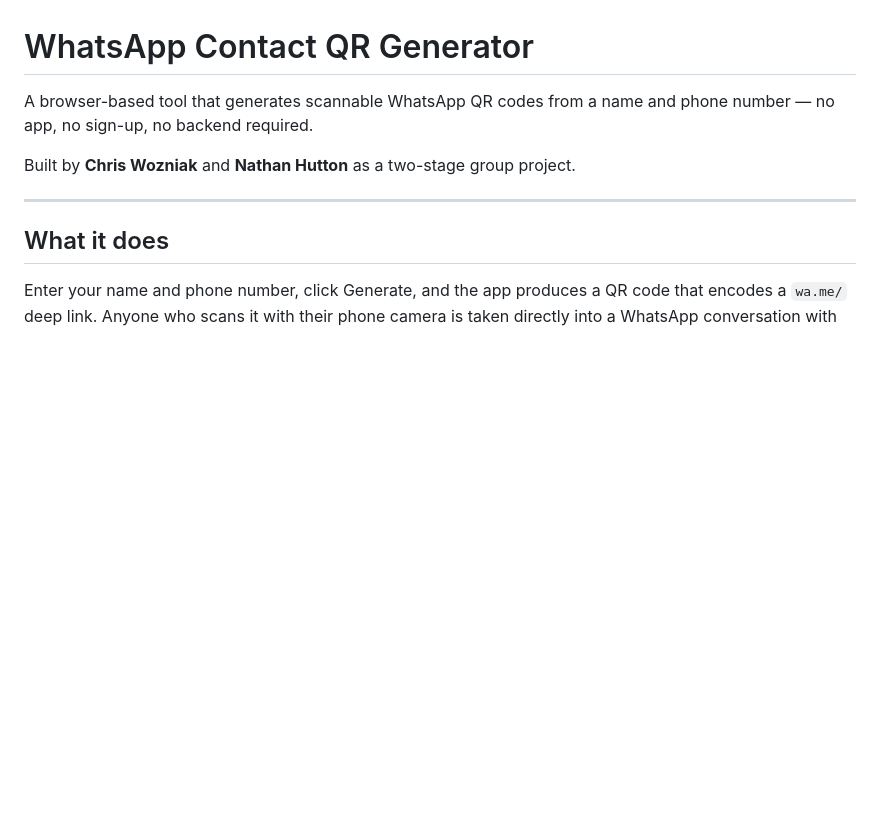
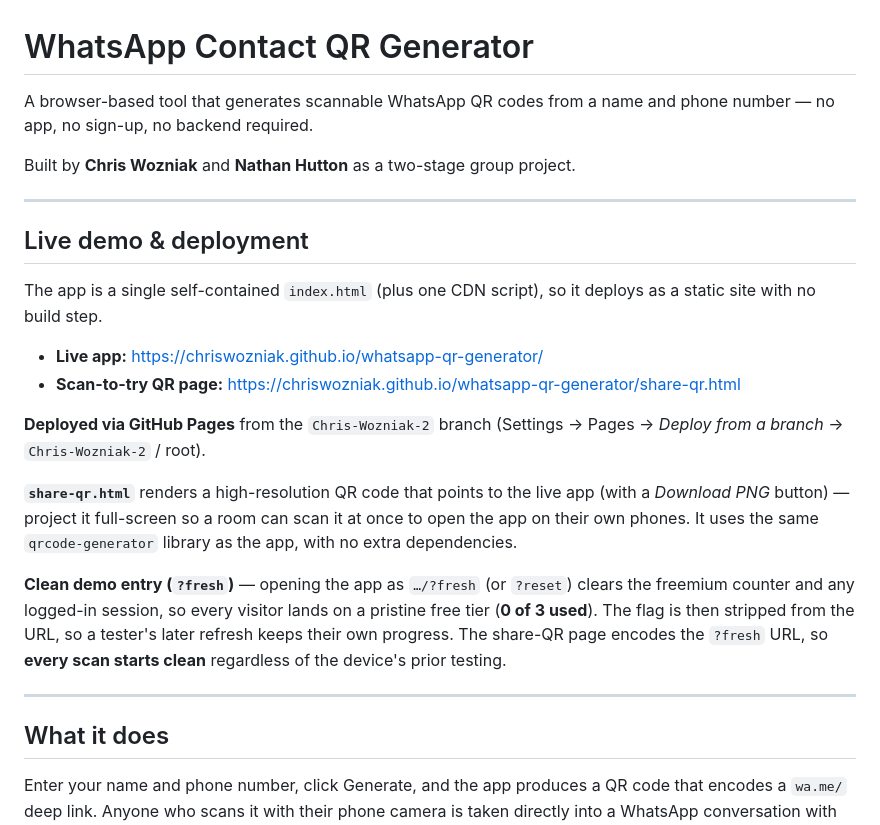
Before and after one commit to ChrisWozniak/whatsapp-qr-generator, a Markdown page: README.md, the part around the change. Rendered like a GitHub page; blank space fills up the shorter version.

Commit message:
Document live deployment, share-qr page, and ?fresh clean-entry flag in README
Co-Authored-By: Claude Opus 4.8 <noreply@anthropic.com>

```diff
--- a/README.md
+++ b/README.md
@@ -3,6 +3,21 @@
 A browser-based tool that generates scannable WhatsApp QR codes from a name and phone number — no app, no sign-up, no backend required.
 
 Built by **Chris Wozniak** and **Nathan Hutton** as a two-stage group project.
+
+---
+
+## Live demo & deployment
+
+The app is a single self-contained `index.html` (plus one CDN script), so it deploys as a static site with no build step.
+
+- **Live app:** https://chriswozniak.github.io/whatsapp-qr-generator/
+- **Scan-to-try QR page:** https://chriswozniak.github.io/whatsapp-qr-generator/share-qr.html
+
+**Deployed via GitHub Pages** from the `Chris-Wozniak-2` branch (Settings → Pages → *Deploy from a branch* → `Chris-Wozniak-2` / root).
+
+**`share-qr.html`** renders a high-resolution QR code that points to the live app (with a *Download PNG* button) — project it full-screen so a room can scan it at once to open the app on their own phones. It uses the same `qrcode-generator` library as the app, with no extra dependencies.
+
+**Clean demo entry (`?fresh`)** — opening the app as `…/?fresh` (or `?reset`) clears the freemium counter and any logged-in session, so every visitor lands on a pristine free tier (**0 of 3 used**). The flag is then stripped from the URL, so a tester's later refresh keeps their own progress. The share-QR page encodes the `?fresh` URL, so **every scan starts clean** regardless of the device's prior testing.
 
 ---
 
```
